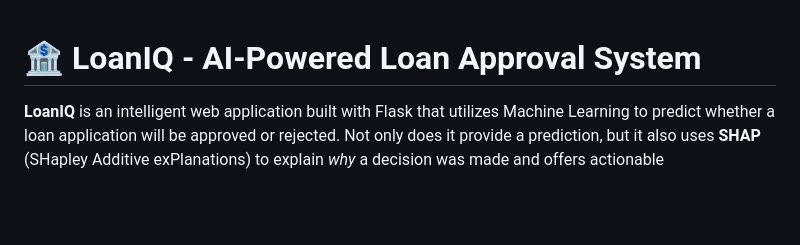
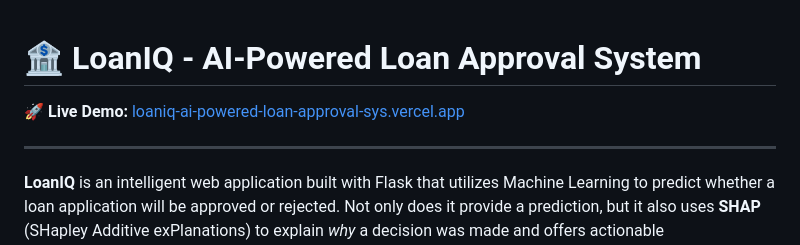
Before and after one commit to DeveshGarg19/AI_Powered-Loan-Approval-System, a Markdown page: README.md, the part around the change. Rendered like a GitHub page; blank space fills up the shorter version.

Commit message:
Add live demo Vercel deployment link to README.md

```diff
--- a/README.md
+++ b/README.md
@@ -1,4 +1,8 @@
 # 🏦 LoanIQ - AI-Powered Loan Approval System
+
+🚀 **Live Demo:** [loaniq-ai-powered-loan-approval-sys.vercel.app](https://loaniq-ai-powered-loan-approval-sys.vercel.app/)
+
+---
 
 **LoanIQ** is an intelligent web application built with Flask that utilizes Machine Learning to predict whether a loan application will be approved or rejected. Not only does it provide a prediction, but it also uses **SHAP** (SHapley Additive exPlanations) to explain *why* a decision was made and offers actionable recommendations to the user.
 
```
